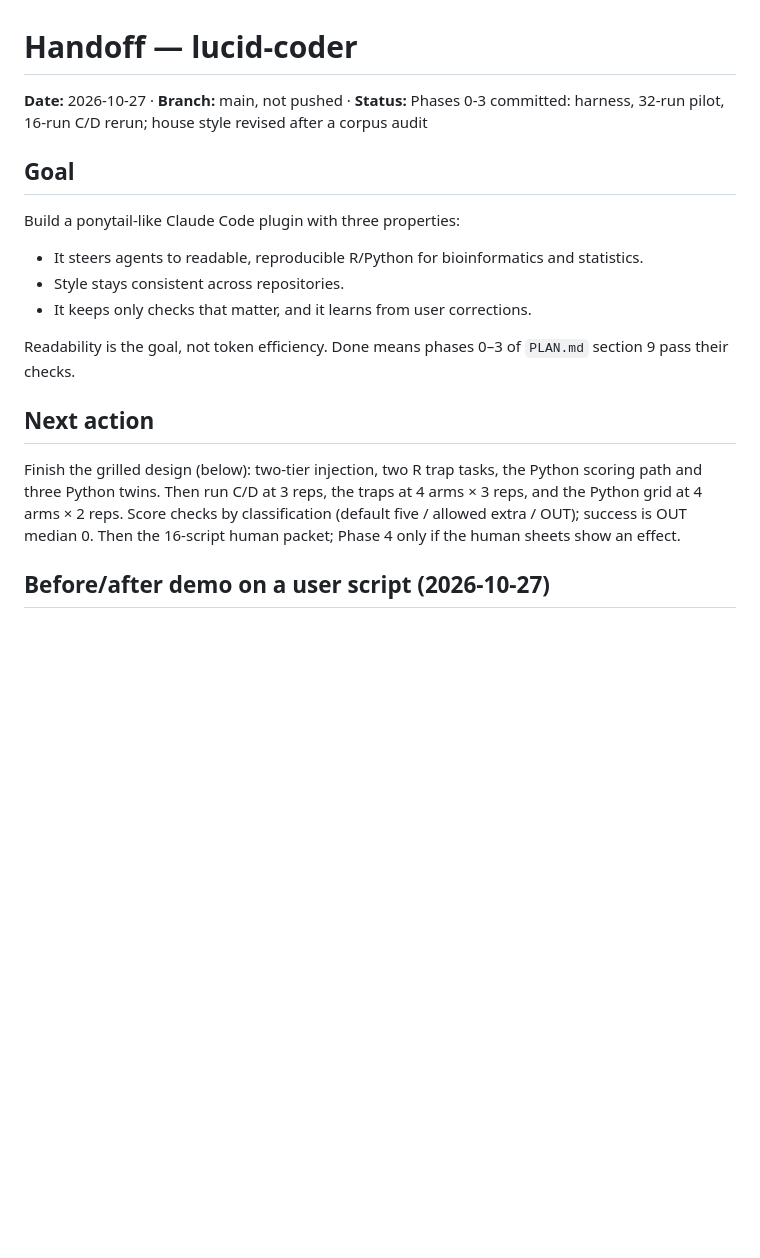
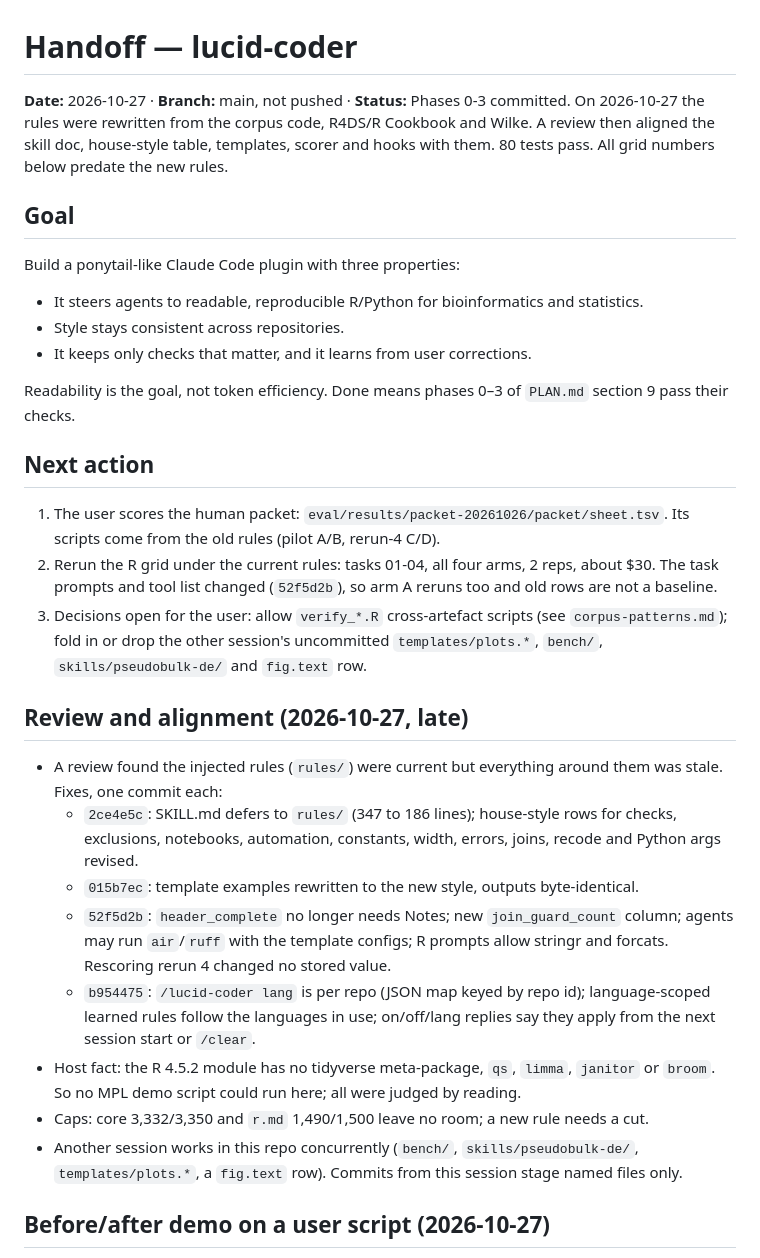
Before and after one commit to mdmanurung/lucid-coder, a Markdown page: HANDOFF.md, the part around the change. Drawn GitHub-style; blank space fills up the shorter version.

Commit message:
docs: handoff after the review and alignment
Co-Authored-By: Claude Opus 5.5 <noreply@anthropic.com>

```diff
--- a/HANDOFF.md
+++ b/HANDOFF.md
@@ -1,6 +1,6 @@
 # Handoff — lucid-coder
 
-**Date:** 2026-10-27 · **Branch:** main, not pushed · **Status:** Phases 0-3 committed: harness, 32-run pilot, 16-run C/D rerun; house style revised after a corpus audit
+**Date:** 2026-10-27 · **Branch:** main, not pushed · **Status:** Phases 0-3 committed. On 2026-10-27 the rules were rewritten from the corpus code, R4DS/R Cookbook and Wilke. A review then aligned the skill doc, house-style table, templates, scorer and hooks with them. 80 tests pass. All grid numbers below predate the new rules.
 
 ## Goal
 Build a ponytail-like Claude Code plugin with three properties:
@@ -12,7 +12,19 @@ Build a ponytail-like Claude Code plugin with three properties:
 Readability is the goal, not token efficiency. Done means phases 0–3 of `PLAN.md` section 9 pass their checks.
 
 ## Next action
-Finish the grilled design (below): two-tier injection, two R trap tasks, the Python scoring path and three Python twins. Then run C/D at 3 reps, the traps at 4 arms × 3 reps, and the Python grid at 4 arms × 2 reps. Score checks by classification (default five / allowed extra / OUT); success is OUT median 0. Then the 16-script human packet; Phase 4 only if the human sheets show an effect.
+1. The user scores the human packet: `eval/results/packet-20261026/packet/sheet.tsv`. Its scripts come from the old rules (pilot A/B, rerun-4 C/D).
+2. Rerun the R grid under the current rules: tasks 01-04, all four arms, 2 reps, about $30. The task prompts and tool list changed (`52f5d2b`), so arm A reruns too and old rows are not a baseline.
+3. Decisions open for the user: allow `verify_*.R` cross-artefact scripts (see `corpus-patterns.md`); fold in or drop the other session's uncommitted `templates/plots.*`, `bench/`, `skills/pseudobulk-de/` and `fig.text` row.
+
+## Review and alignment (2026-10-27, late)
+- A review found the injected rules (`rules/`) were current but everything around them was stale. Fixes, one commit each:
+  - `2ce4e5c`: SKILL.md defers to `rules/` (347 to 186 lines); house-style rows for checks, exclusions, notebooks, automation, constants, width, errors, joins, recode and Python args revised.
+  - `015b7ec`: template examples rewritten to the new style, outputs byte-identical.
+  - `52f5d2b`: `header_complete` no longer needs Notes; new `join_guard_count` column; agents may run `air`/`ruff` with the template configs; R prompts allow stringr and forcats. Rescoring rerun 4 changed no stored value.
+  - `b954475`: `/lucid-coder lang` is per repo (JSON map keyed by repo id); language-scoped learned rules follow the languages in use; on/off/lang replies say they apply from the next session start or `/clear`.
+- Host fact: the R 4.5.2 module has no tidyverse meta-package, `qs`, `limma`, `janitor` or `broom`. So no MPL demo script could run here; all were judged by reading.
+- Caps: core 3,332/3,350 and `r.md` 1,490/1,500 leave no room; a new rule needs a cut.
+- Another session works in this repo concurrently (`bench/`, `skills/pseudobulk-de/`, `templates/plots.*`, a `fig.text` row). Commits from this session stage named files only.
 
 ## Before/after demo on a user script (2026-10-27)
 - Live A-vs-C refactor of `Senegal_phipseq/.../src/_MPL_differential_analysis.R` (100 lines, limma trend test on MPL-stimulated subcluster frequencies). Same prompt, Opus, `--safe-mode`, no data; C got `arm-prompt.js C r` (4,580 chars). Files in `eval/demo/mpl-refactor/`: `original.R`, `prompt.md`, `A_refactored.R` (144 lines, $0.94, 9 turns), `C_refactored.R` (146 lines, $1.98, 14 turns).
```
